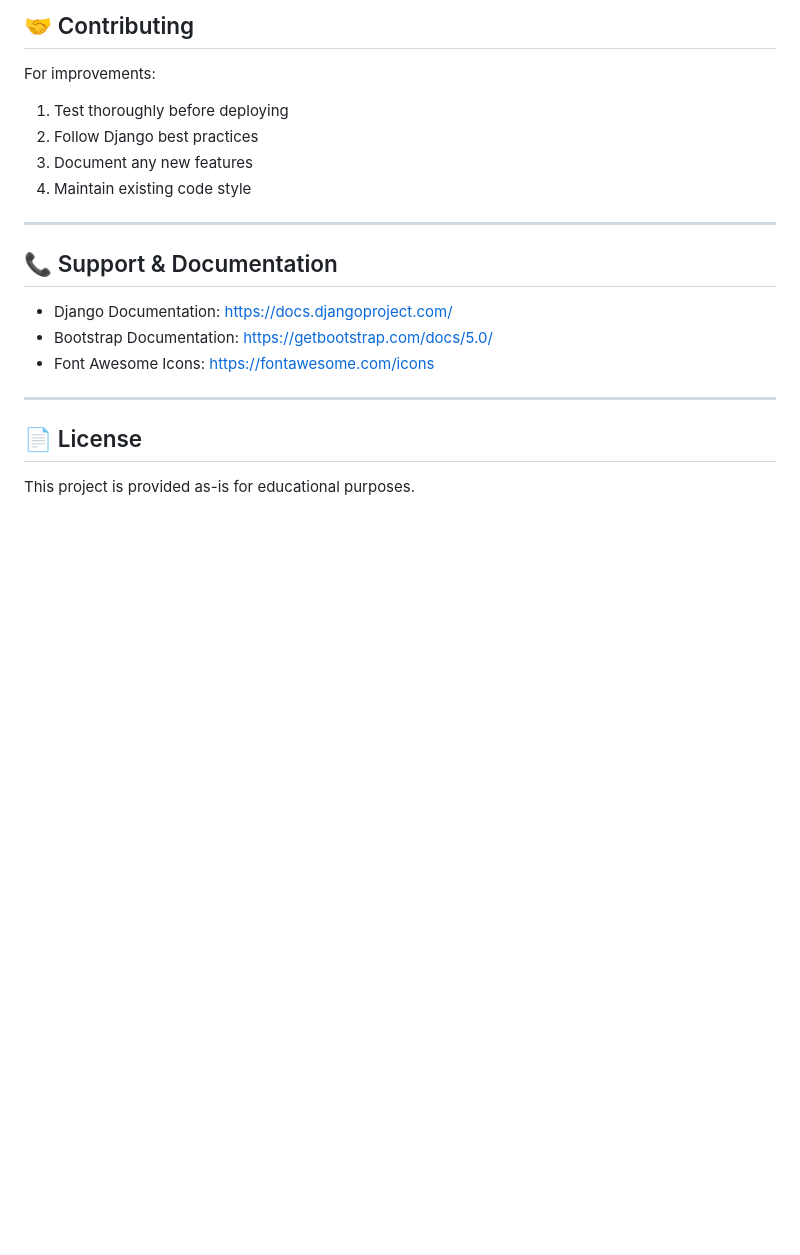
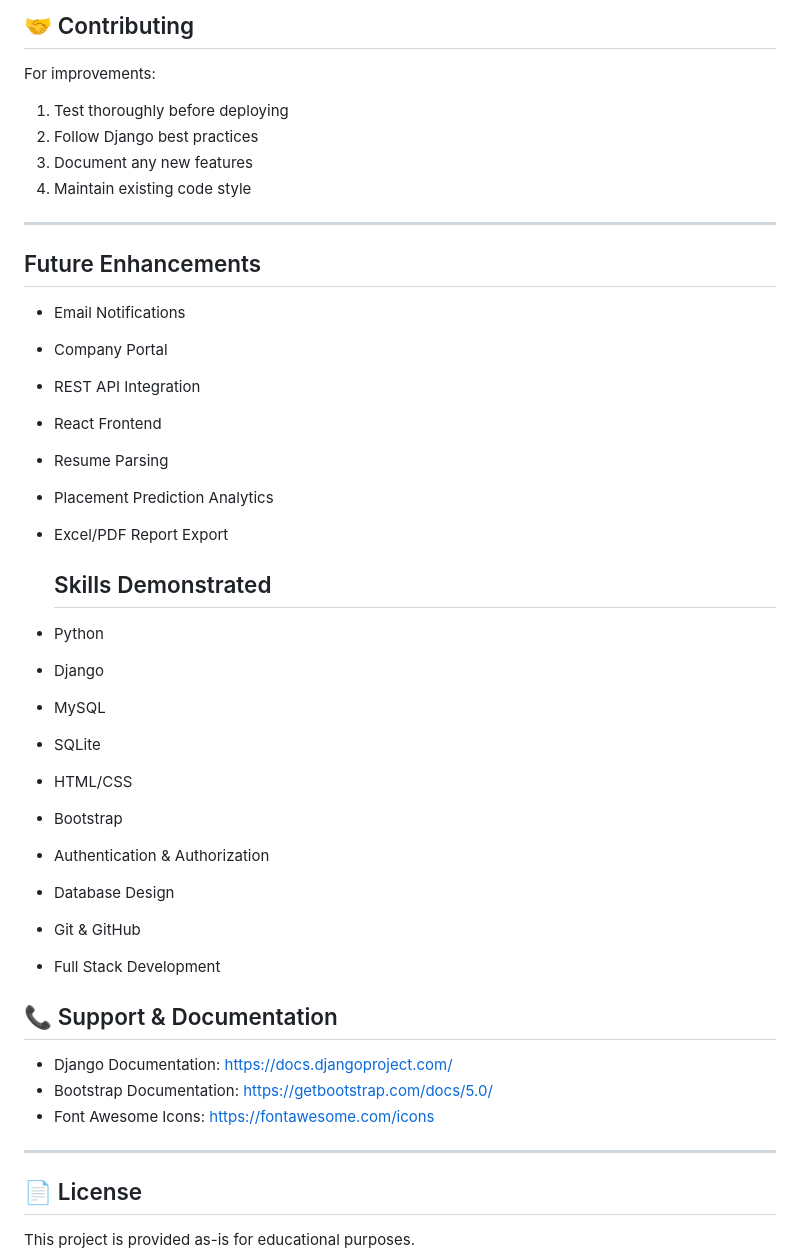
Before and after one commit to Rakshita-M2010/Placement-Management-System, a Markdown page: README.md, the part around one of its changes. Drawn GitHub-style; blank space fills up the shorter version.

```diff
--- a/README.md
+++ b/README.md
@@ -522,6 +572,30 @@ For improvements:
 4. Maintain existing code style
 
 ---
+## Future Enhancements
+
+- Email Notifications
+- Company Portal
+- REST API Integration
+- React Frontend
+- Resume Parsing
+- Placement Prediction Analytics
+- Excel/PDF Report Export
+
+
+  ## Skills Demonstrated
+
+- Python
+- Django
+- MySQL
+- SQLite
+- HTML/CSS
+- Bootstrap
+- Authentication & Authorization
+- Database Design
+- Git & GitHub
+- Full Stack Development
+
 
 ## 📞 Support & Documentation
 
```
Also changed, not shown: other parts of README.md (+50 -0 lines).
